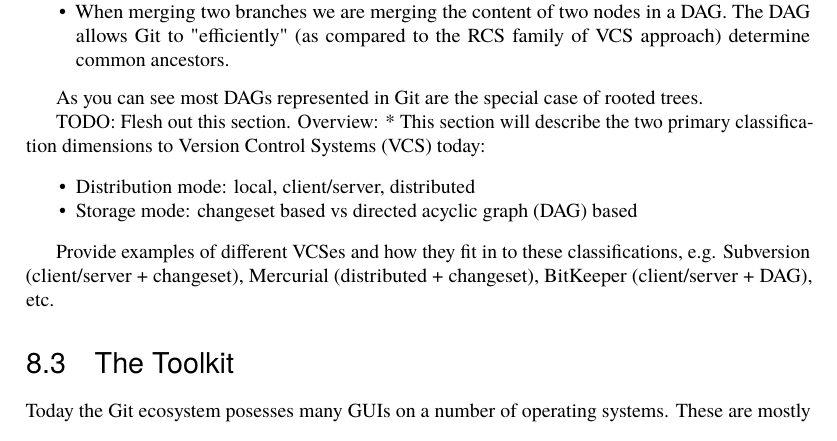
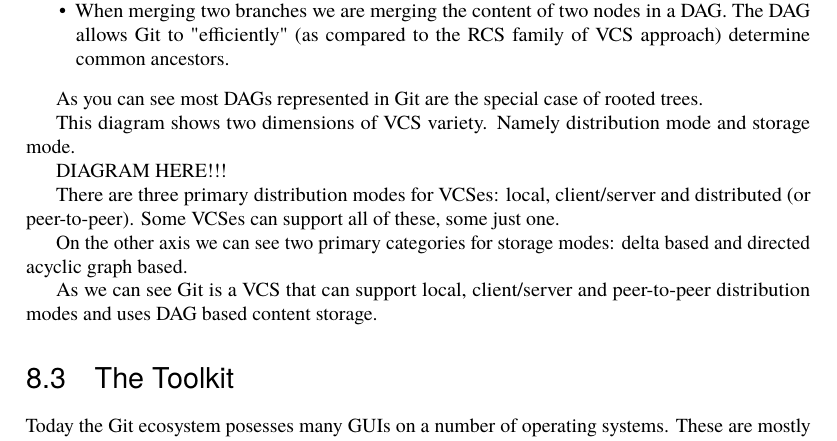
Before and after one commit to catlee/aosa-volume2, a LaTeX thesis (tex/en/aosa2.tex, which reads tex/en/git.tex): part of page 39 of 148, cut so that both start at the same text. Compiled offline with pdfLaTeX.

Commit message:
Git: Describe dimensions of VCS types
git-svn-id: http://www.aosabook.org/svn/volume2@624 dd5aa6cc-de63-413d-92ad-03a14aac4e6a

```diff
--- a/tex/en/git.tex
+++ b/tex/en/git.tex
@@ -130,18 +130,20 @@ more definite ways than the RCS family. Namely:
 As you can see most DAGs represented in Git are the special case of rooted
 trees.
 
-TODO: Flesh out this section. Overview:
-* This section will describe the two primary classification dimensions to
-Version Control Systems (VCS) today:
+This diagram shows two dimensions of VCS variety. Namely distribution mode
+and storage mode.
 
-\begin{aosaitemize}
-  \item Distribution mode: local, client/server, distributed
-  \item Storage mode: changeset based vs directed acyclic graph (DAG) based
-\end{aosaitemize}
+DIAGRAM HERE!!!
 
-Provide examples of different VCSes and how they fit in to these
-classifications, e.g. Subversion (client/server + changeset), Mercurial
-(distributed + changeset), BitKeeper (client/server + DAG), etc.
+There are three primary distribution modes for VCSes: local, client/server
+and distributed (or peer-to-peer). Some VCSes can support all of these, some
+just one.
+
+On the other axis we can see two primary categories for storage modes:
+delta based and directed acyclic graph based.
+
+As we can see Git is a VCS that can support local, client/server and
+peer-to-peer distribution modes and uses DAG based content storage.
 
 \end{aosasect1}
 
```
